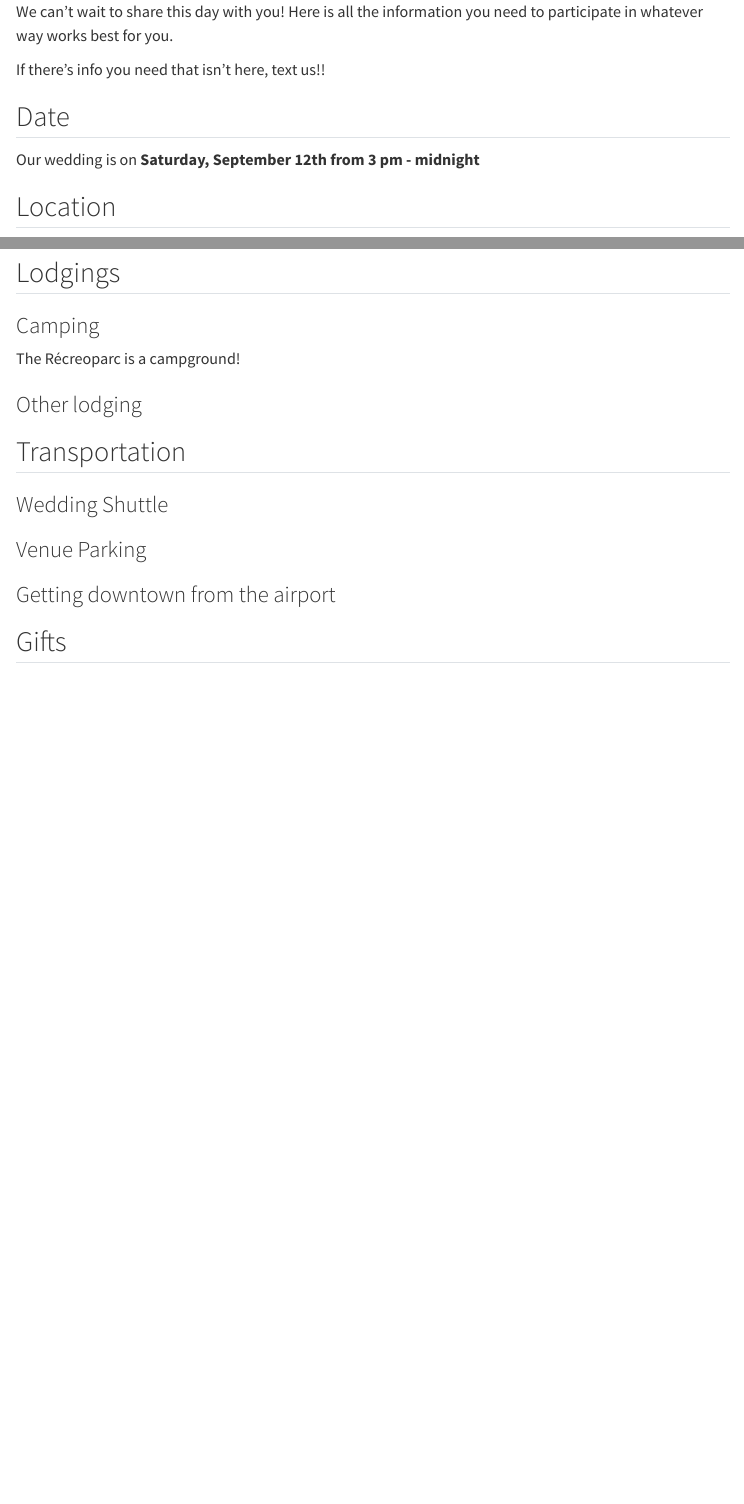
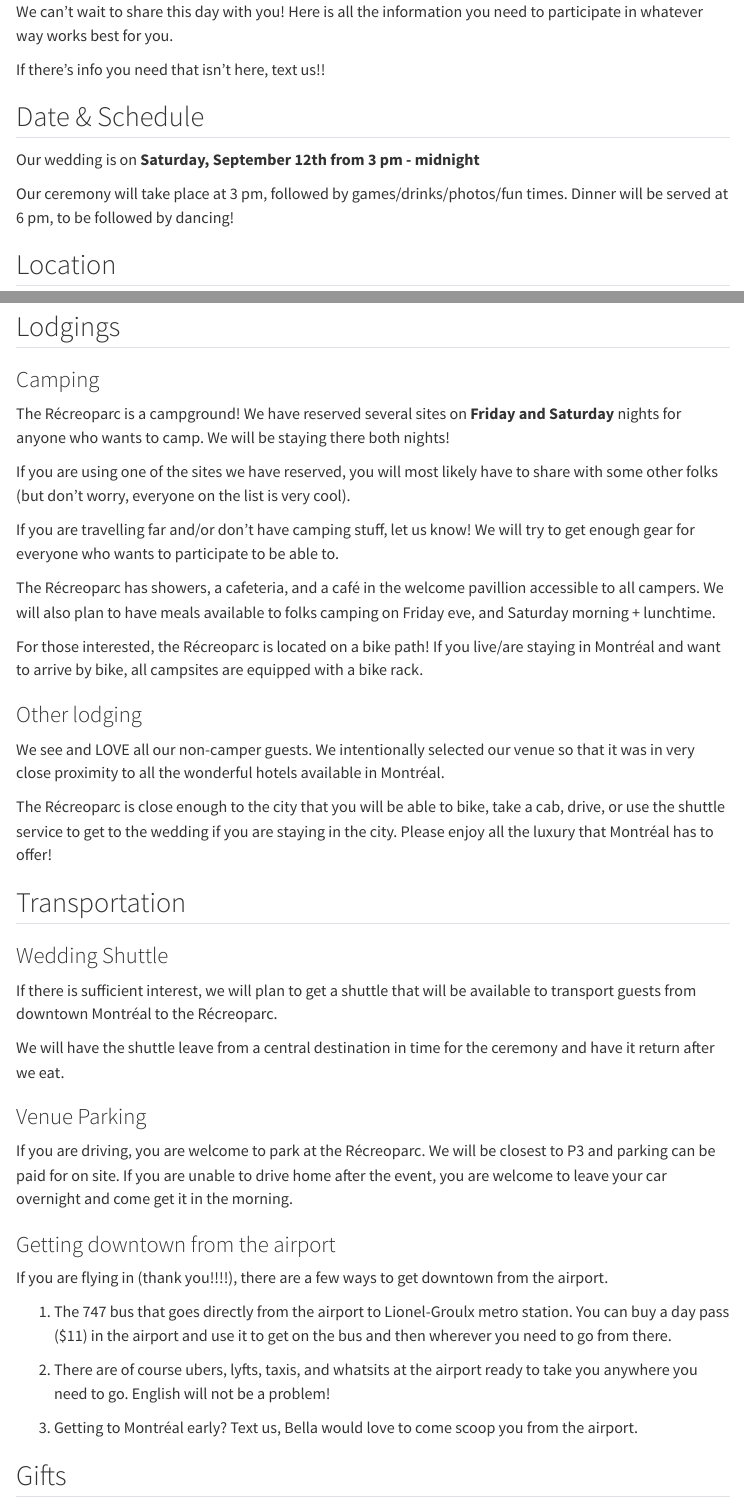
Before and after one commit to icrichmond/wedding-website, a Quarto document (about.qmd): the page in a window 1100 px wide, from its top, and a second part further down, joined at a grey line. Rendered offline with R 4.5, knitr and Pandoc in place of Quarto, with nearby package versions; some code elsewhere in the file could not run offline; menus at the side of the page are left out; common packages that the code uses without loading them are loaded.

Commit message:
update info

```diff
--- a/about.qmd
+++ b/about.qmd
@@ -6,9 +6,13 @@ We can't wait to share this day with you! Here is all the information you need t
 
 If there's info you need that isn't here, text us!!
 
-## Date
+## Date & Schedule
 
 Our wedding is on **Saturday, September 12th from 3 pm - midnight**
+
+
+Our ceremony will take place at 3 pm, followed by games/drinks/photos/fun times. Dinner will be served at 6 pm, to be followed by dancing!
+
 
 ## Location
 
@@ -29,18 +33,43 @@ leaflet() %>%
 
 ### Camping
 
-The Récreoparc is a campground!
+The Récreoparc is a campground! We have reserved several sites on **Friday and Saturday** nights for anyone who wants to camp. We will be staying there both nights!
+
+If you are using one of the sites we have reserved, you will most likely have to share with some other folks (but don't worry, everyone on the list is very cool).
+
+If you are travelling far and/or don't have camping stuff, let us know! We will try to get enough gear for everyone who wants to participate to be able to.
+
+The Récreoparc has showers, a cafeteria, and a café in the welcome pavillion accessible to all campers. We will also plan to have meals available to folks camping on Friday eve, and Saturday morning + lunchtime.
+
+For those interested, the Récreoparc is located on a bike path! If you live/are staying in Montréal and want to arrive by bike, all campsites are equipped with a bike rack.
 
 
 ### Other lodging
 
+We see and LOVE all our non-camper guests. We intentionally selected our venue so that it was in very close proximity to all the wonderful hotels available in Montréal.
+
+The Récreoparc is close enough to the city that you will be able to bike, take a cab, drive, or use the shuttle service to get to the wedding if you are staying in the city. Please enjoy all the luxury that Montréal has to offer!
+
 ## Transportation
 
 ### Wedding Shuttle
+If there is sufficient interest, we will plan to get a shuttle that will be available to transport guests from downtown Montréal to the Récreoparc.
+
+We will have the shuttle leave from a central destination in time for the ceremony and have it return after we eat.
 
 ### Venue Parking
 
+If you are driving, you are welcome to park at the Récreoparc. We will be closest to P3 and parking can be paid for on site. If you are unable to drive home after the event, you are welcome to leave your car overnight and come get it in the morning.
+
 ### Getting downtown from the airport
+
+If you are flying in (thank you!!!!), there are a few ways to get downtown from the airport.
+
+1. The 747 bus that goes directly from the airport to Lionel-Groulx metro station. You can buy a day pass ($11) in the airport and use it to get on the bus and then wherever you need to go from there.
+
+2. There are of course ubers, lyfts, taxis, and whatsits at the airport ready to take you anywhere you need to go. English will not be a problem!
+
+3. Getting to Montréal early? Text us, Bella would love to come scoop you from the airport.
 
 
 ## Gifts
```
Also changed, not shown: .quarto/idx/about.qmd.json, 2 other files.
